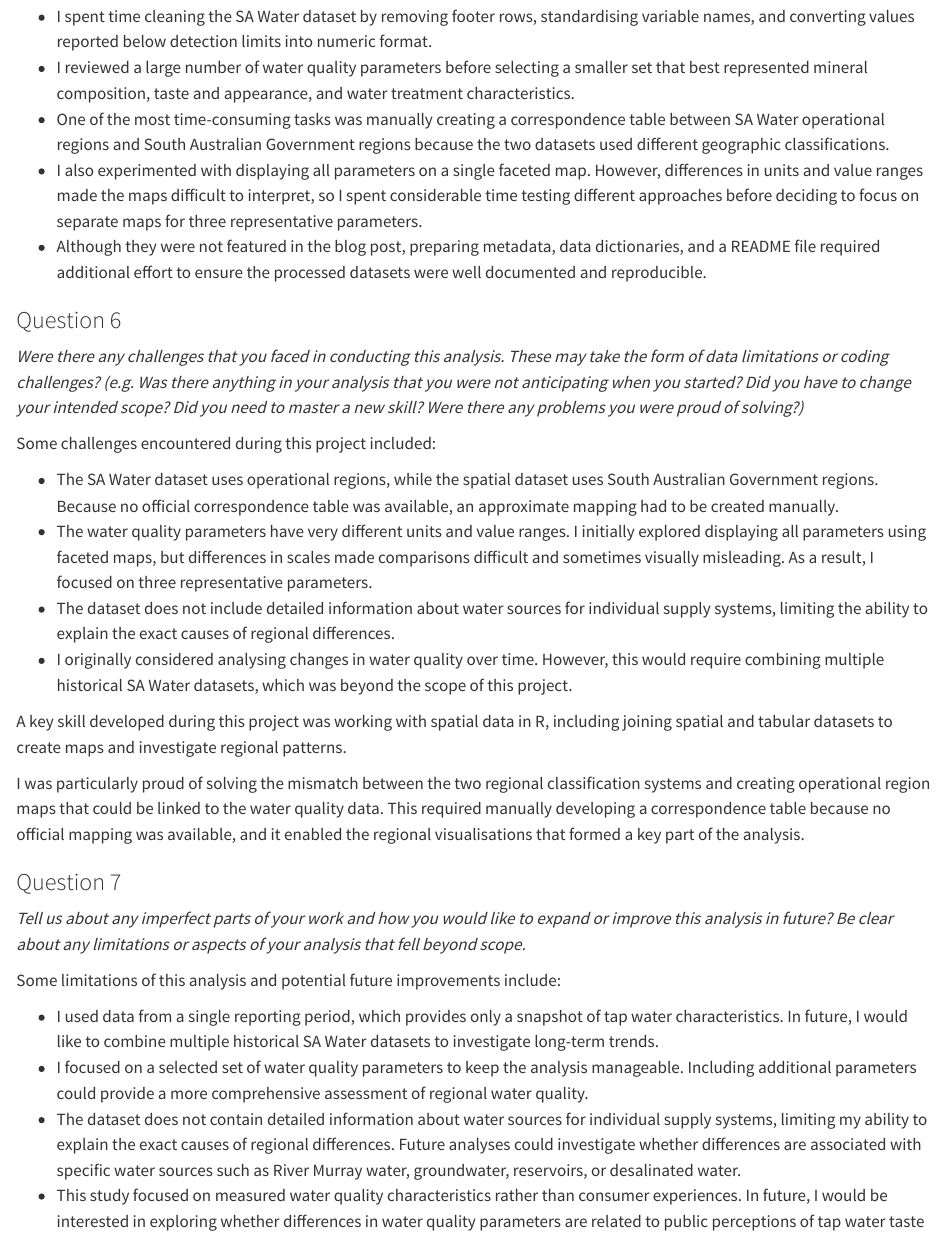
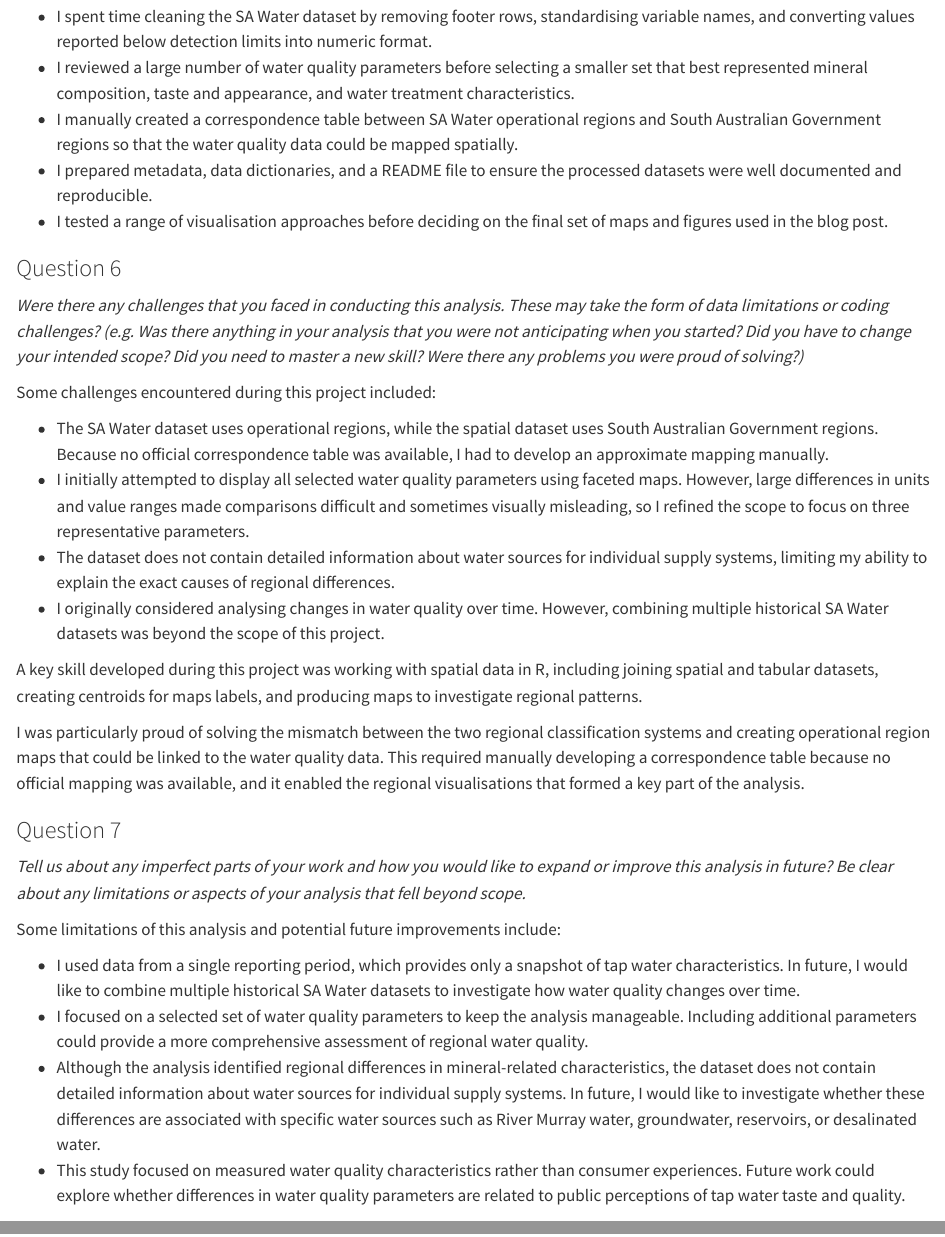
Before and after one commit to wrat0001-rgb/ETC5512_Assignment4, a Quarto document (assignment4_template_36851256.qmd): the page in a window 1100 px wide, from 16120 px down, and a second part further down, joined at a grey line. Rendered offline with R 4.5, knitr and Pandoc in place of Quarto, with nearby package versions; code that draws random numbers runs with fixed seeds of ours; some code elsewhere in the file could not run offline; long lines of code are wrapped; column names are cleaned by a stand-in for the janitor package.

Commit message:
Refine reflection section and clarify limitations and future work

```diff
--- a/assignment4_template_36851256.qmd
+++ b/assignment4_template_36851256.qmd
@@ -752,9 +752,9 @@ Some of the less visible but important tasks in this project included:
 
 - I spent time cleaning the SA Water dataset by removing footer rows, standardising variable names, and converting values reported below detection limits into numeric format.
 - I reviewed a large number of water quality parameters before selecting a smaller set that best represented mineral composition, taste and appearance, and water treatment characteristics.
-- One of the most time-consuming tasks was manually creating a correspondence table between SA Water operational regions and South Australian Government regions because the two datasets used different geographic classifications.
-- I also experimented with displaying all parameters on a single faceted map. However, differences in units and value ranges made the maps difficult to interpret, so I spent considerable time testing different approaches before deciding to focus on separate maps for three representative parameters.
-- Although they were not featured in the blog post, preparing metadata, data dictionaries, and a README file required additional effort to ensure the processed datasets were well documented and reproducible.
+- I manually created a correspondence table between SA Water operational regions and South Australian Government regions so that the water quality data could be mapped spatially.
+- I prepared metadata, data dictionaries, and a README file to ensure the processed datasets were well documented and reproducible.
+- I tested a range of visualisation approaches before deciding on the final set of maps and figures used in the blog post.
 
 
 ### Question 6
@@ -762,12 +762,12 @@ Some of the less visible but important tasks in this project included:
 
 Some challenges encountered during this project included:
 
-- The SA Water dataset uses operational regions, while the spatial dataset uses South Australian Government regions. Because no official correspondence table was available, an approximate mapping had to be created manually.
-- The water quality parameters have very different units and value ranges. I initially explored displaying all parameters using faceted maps, but differences in scales made comparisons difficult and sometimes visually misleading. As a result, I focused on three representative parameters.
-- The dataset does not include detailed information about water sources for individual supply systems, limiting the ability to explain the exact causes of regional differences.
-- I originally considered analysing changes in water quality over time. However, this would require combining multiple historical SA Water datasets, which was beyond the scope of this project.
+- The SA Water dataset uses operational regions, while the spatial dataset uses South Australian Government regions. Because no official correspondence table was available, I had to develop an approximate mapping manually.
+- I initially attempted to display all selected water quality parameters using faceted maps. However, large differences in units and value ranges made comparisons difficult and sometimes visually misleading, so I refined the scope to focus on three representative parameters.
+- The dataset does not contain detailed information about water sources for individual supply systems, limiting my ability to explain the exact causes of regional differences.
+- I originally considered analysing changes in water quality over time. However, combining multiple historical SA Water datasets was beyond the scope of this project.
 
-A key skill developed during this project was working with spatial data in R, including joining spatial and tabular datasets to create maps and investigate regional patterns.
+A key skill developed during this project was working with spatial data in R, including joining spatial and tabular datasets, creating centroids for maps labels, and producing maps to investigate regional patterns.
 
 I was particularly proud of solving the mismatch between the two regional classification systems and creating operational region maps that could be linked to the water quality data. This required manually developing a correspondence table because no official mapping was available, and it enabled the regional visualisations that formed a key part of the analysis.
 
@@ -777,10 +777,10 @@ I was particularly proud of solving the mismatch between the two regional classi
 
 Some limitations of this analysis and potential future improvements include:
 
-- I used data from a single reporting period, which provides only a snapshot of tap water characteristics. In future, I would like to combine multiple historical SA Water datasets to investigate long-term trends.
+- I used data from a single reporting period, which provides only a snapshot of tap water characteristics. In future, I would like to combine multiple historical SA Water datasets to investigate how water quality changes over time.
 - I focused on a selected set of water quality parameters to keep the analysis manageable. Including additional parameters could provide a more comprehensive assessment of regional water quality.
-- The dataset does not contain detailed information about water sources for individual supply systems, limiting my ability to explain the exact causes of regional differences. Future analyses could investigate whether differences are associated with specific water sources such as River Murray water, groundwater, reservoirs, or desalinated water.
-- This study focused on measured water quality characteristics rather than consumer experiences. In future, I would be interested in exploring whether differences in water quality parameters are related to public perceptions of tap water taste and quality.
+- Although the analysis identified regional differences in mineral-related characteristics, the dataset does not contain detailed information about water sources for individual supply systems. In future, I would like to investigate whether these differences are associated with specific water sources such as River Murray water, groundwater, reservoirs, or desalinated water.
+- This study focused on measured water quality characteristics rather than consumer experiences. Future work could explore whether differences in water quality parameters are related to public perceptions of tap water taste and quality.
 
 
 ### Question 8
```
Also changed, not shown: assignment4_template_36851256.html, assignment4_template_36851256_files/figure-html/fig-chlorine_map-1.png, assignment4_template_36851256_files/figure-html/fig-ph_map-1.png, assignment4_template_36851256_files/figure-html/fig-tds_map-1.png.
